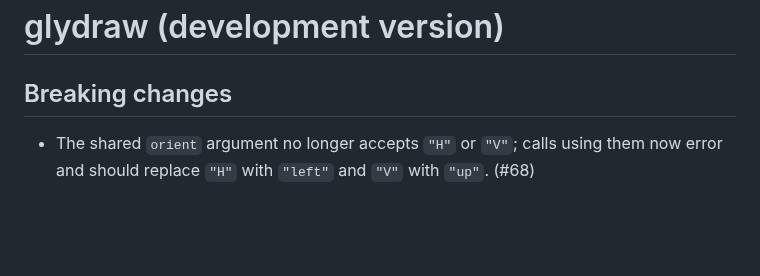
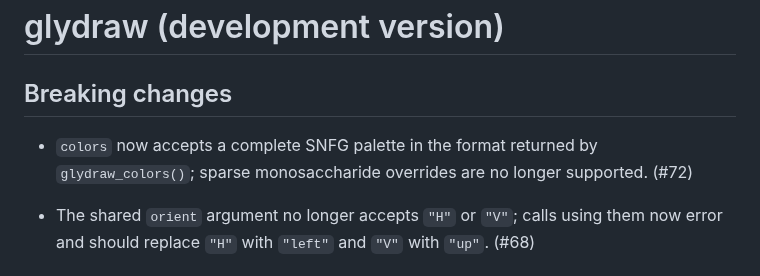
Before and after one commit to glycoverse/glydraw, a Markdown page: NEWS.md, the part around the change. Rendered like a GitHub page; blank space fills up the shorter version.

Commit message:
chore: add PR number to NEWS

```diff
--- a/NEWS.md
+++ b/NEWS.md
@@ -1,6 +1,8 @@
 # glydraw (development version)
 
 ## Breaking changes
+
+* `colors` now accepts a complete SNFG palette in the format returned by `glydraw_colors()`; sparse monosaccharide overrides are no longer supported. (#72)
 
 * The shared `orient` argument no longer accepts `"H"` or `"V"`; calls using them now error and should replace `"H"` with `"left"` and `"V"` with `"up"`. (#68)
 
```
